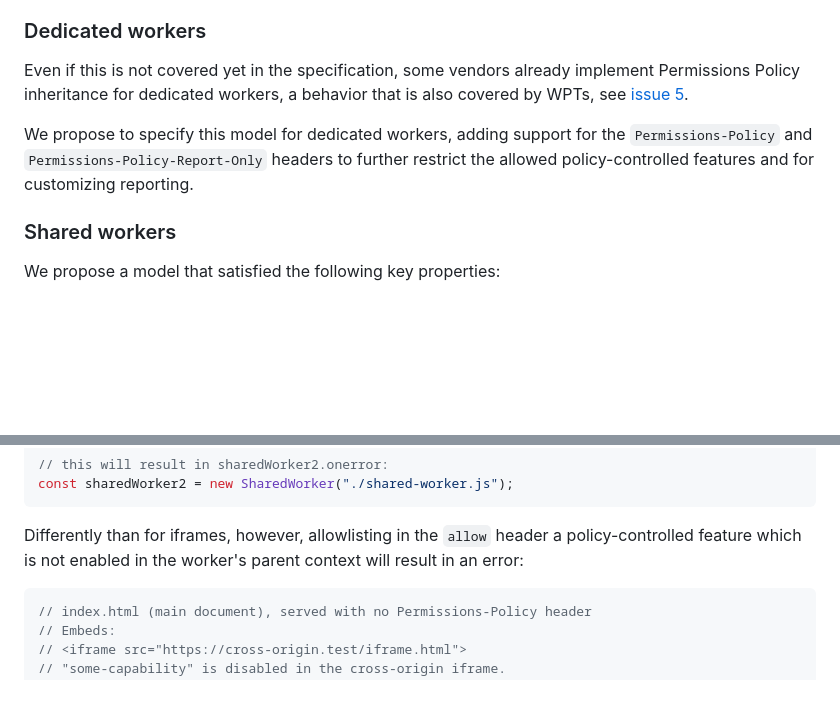
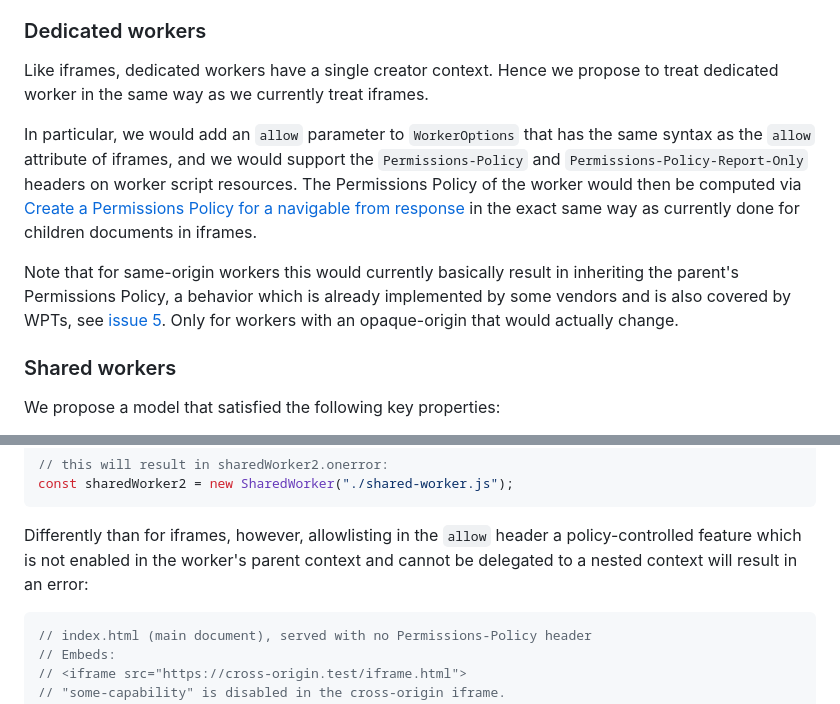
Before and after one commit to explainers-by-googlers/workers-permissions-policy, a Markdown page: README.md, 2 parts joined by grey strips. Drawn GitHub-style; blank space fills up the shorter version.

Commit message:
Expand section on dedicated workers

````diff
--- a/README.md
+++ b/README.md
@@ -144,14 +144,22 @@ starting another dedicated worker with an opaque origin.
 
 ### Dedicated workers
 
-Even if this is not covered yet in the specification, some vendors already
-implement Permissions Policy inheritance for dedicated workers, a behavior that
-is also covered by WPTs, see [issue
+Like iframes, dedicated workers have a single creator context. Hence we propose
+to treat dedicated worker in the same way as we currently treat iframes.
+
+In particular, we would add an `allow` parameter to `WorkerOptions` that has the
+same syntax as the `allow` attribute of iframes, and we would support the
+`Permissions-Policy` and `Permissions-Policy-Report-Only` headers on worker
+script resources. The Permissions Policy of the worker would then be computed
+via [Create a Permissions Policy for a navigable from
+response](https://w3c.github.io/webappsec-permissions-policy/#algo-create-for-navigable)
+in the exact same way as currently done for children documents in iframes.
+
+Note that for same-origin workers this would currently basically result in
+inheriting the parent's Permissions Policy, a behavior which is already
+implemented by some vendors and is also covered by WPTs, see [issue
 5](https://github.com/explainers-by-googlers/workers-permissions-policy/issues/5).
-
-We propose to specify this model for dedicated workers, adding support for the
-`Permissions-Policy` and `Permissions-Policy-Report-Only` headers to further
-restrict the allowed policy-controlled features and for customizing reporting.
+Only for workers with an opaque-origin that would actually change.
 
 ### Shared workers
 
@@ -190,7 +198,7 @@ const sharedWorker2 = new SharedWorker("./shared-worker.js");
 
 Differently than for iframes, however, allowlisting in the `allow` header a
 policy-controlled feature which is not enabled in the worker's parent context
-will result in an error:
+and cannot be delegated to a nested context will result in an error:
 
 ```js
 // index.html (main document), served with no Permissions-Policy header
````
